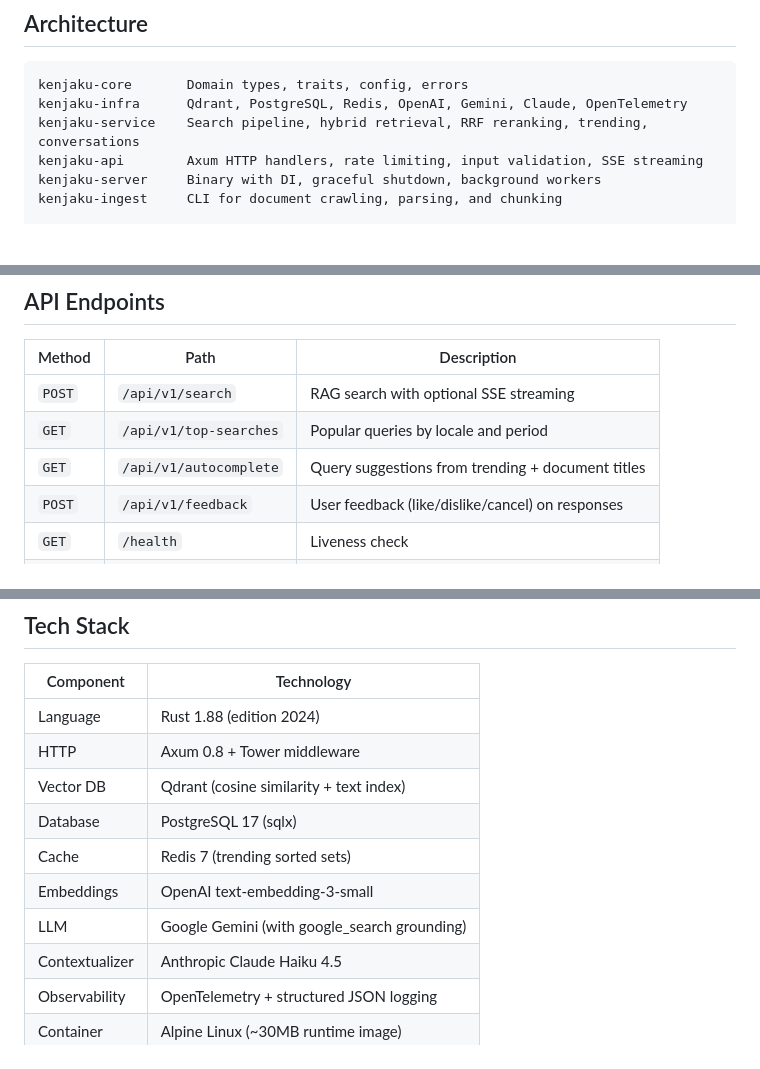
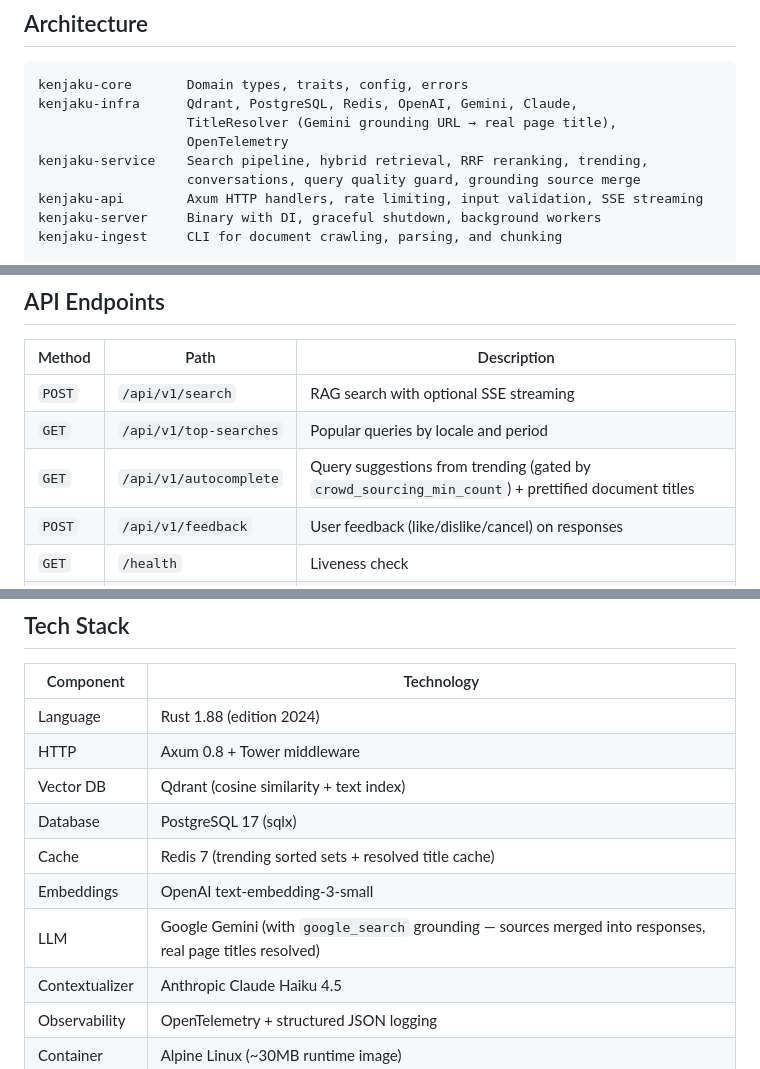
Before and after one commit to samwang0723/kenjaku, a Markdown page: README.md, 3 parts joined by grey strips. Rendered like a GitHub page; blank space fills up the shorter version.

````diff
--- a/README.md
+++ b/README.md
@@ -6,8 +6,11 @@ A production-grade Contextual RAG search engine built in Rust. Combines hybrid v
 
 ```
 kenjaku-core       Domain types, traits, config, errors
-kenjaku-infra      Qdrant, PostgreSQL, Redis, OpenAI, Gemini, Claude, OpenTelemetry
-kenjaku-service    Search pipeline, hybrid retrieval, RRF reranking, trending, conversations
+kenjaku-infra      Qdrant, PostgreSQL, Redis, OpenAI, Gemini, Claude,
+                   TitleResolver (Gemini grounding URL → real page title),
+                   OpenTelemetry
+kenjaku-service    Search pipeline, hybrid retrieval, RRF reranking, trending,
+                   conversations, query quality guard, grounding source merge
 kenjaku-api        Axum HTTP handlers, rate limiting, input validation, SSE streaming
 kenjaku-server     Binary with DI, graceful shutdown, background workers
 kenjaku-ingest     CLI for document crawling, parsing, and chunking
@@ -86,7 +89,7 @@ make lint
 |--------|------|-------------|
 | `POST` | `/api/v1/search` | RAG search with optional SSE streaming |
 | `GET` | `/api/v1/top-searches` | Popular queries by locale and period |
-| `GET` | `/api/v1/autocomplete` | Query suggestions from trending + document titles |
+| `GET` | `/api/v1/autocomplete` | Query suggestions from trending (gated by `crowd_sourcing_min_count`) + prettified document titles |
 | `POST` | `/api/v1/feedback` | User feedback (like/dislike/cancel) on responses |
 | `GET` | `/health` | Liveness check |
 | `GET` | `/ready` | Readiness check (qdrant + postgres + redis) |
@@ -178,9 +181,9 @@ KENJAKU__* env vars            Final override (e.g. KENJAKU__LLM__API_KEY)
 | HTTP | Axum 0.8 + Tower middleware |
 | Vector DB | Qdrant (cosine similarity + text index) |
 | Database | PostgreSQL 17 (sqlx) |
-| Cache | Redis 7 (trending sorted sets) |
+| Cache | Redis 7 (trending sorted sets + resolved title cache) |
 | Embeddings | OpenAI text-embedding-3-small |
-| LLM | Google Gemini (with google_search grounding) |
+| LLM | Google Gemini (with `google_search` grounding — sources merged into responses, real page titles resolved) |
 | Contextualizer | Anthropic Claude Haiku 4.5 |
 | Observability | OpenTelemetry + structured JSON logging |
 | Container | Alpine Linux (~30MB runtime image) |
````
Also changed, not shown: CLAUDE.md (+10 -7 lines), docs/architect.md (+24 -5 lines).
